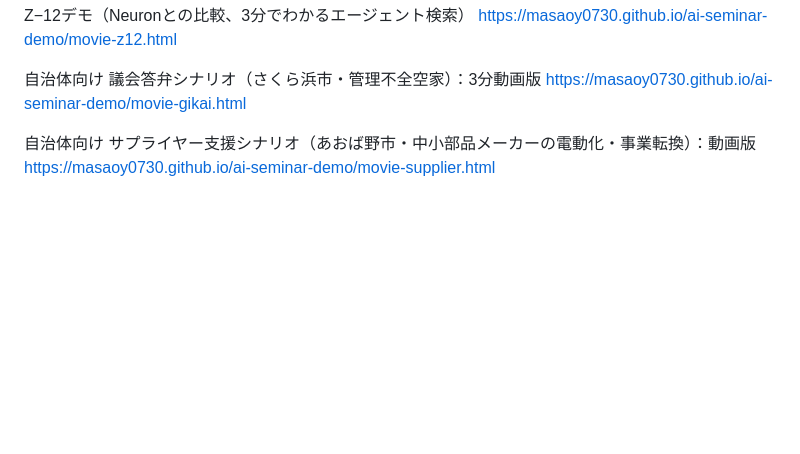
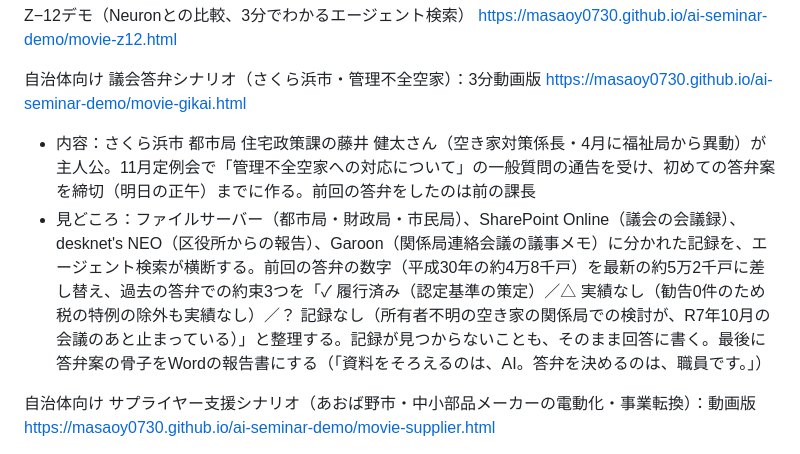
Before and after one commit to masaoy0730/ai-seminar-demo, a Markdown page: README.md, the part around the change. GitHub-like rendering; blank space fills up the shorter version.

Commit message:
README: 議会答弁シナリオ（movie-gikai.html）の内容と見どころを追記
Co-Authored-By: Claude Opus 5.5 <noreply@anthropic.com>
Claude-Session: https://claude.ai/code/session_01BNpKAqCij8PAz6T3shdo3W

```diff
--- a/README.md
+++ b/README.md
@@ -50,6 +50,9 @@ https://masaoy0730.github.io/ai-seminar-demo/movie-z12.html
 
 自治体向け 議会答弁シナリオ（さくら浜市・管理不全空家）：3分動画版
 https://masaoy0730.github.io/ai-seminar-demo/movie-gikai.html
+
+- 内容：さくら浜市 都市局 住宅政策課の藤井 健太さん（空き家対策係長・4月に福祉局から異動）が主人公。11月定例会で「管理不全空家への対応について」の一般質問の通告を受け、初めての答弁案を締切（明日の正午）までに作る。前回の答弁をしたのは前の課長
+- 見どころ：ファイルサーバー（都市局・財政局・市民局）、SharePoint Online（議会の会議録）、desknet's NEO（区役所からの報告）、Garoon（関係局連絡会議の議事メモ）に分かれた記録を、エージェント検索が横断する。前回の答弁の数字（平成30年の約4万8千戸）を最新の約5万2千戸に差し替え、過去の答弁での約束3つを「✓ 履行済み（認定基準の策定）／△ 実績なし（勧告0件のため税の特例の除外も実績なし）／？ 記録なし（所有者不明の空き家の関係局での検討が、R7年10月の会議のあと止まっている）」と整理する。記録が見つからないことも、そのまま回答に書く。最後に答弁案の骨子をWordの報告書にする（「資料をそろえるのは、AI。答弁を決めるのは、職員です。」）
 
 自治体向け サプライヤー支援シナリオ（あおば野市・中小部品メーカーの電動化・事業転換）：動画版
 https://masaoy0730.github.io/ai-seminar-demo/movie-supplier.html
```
